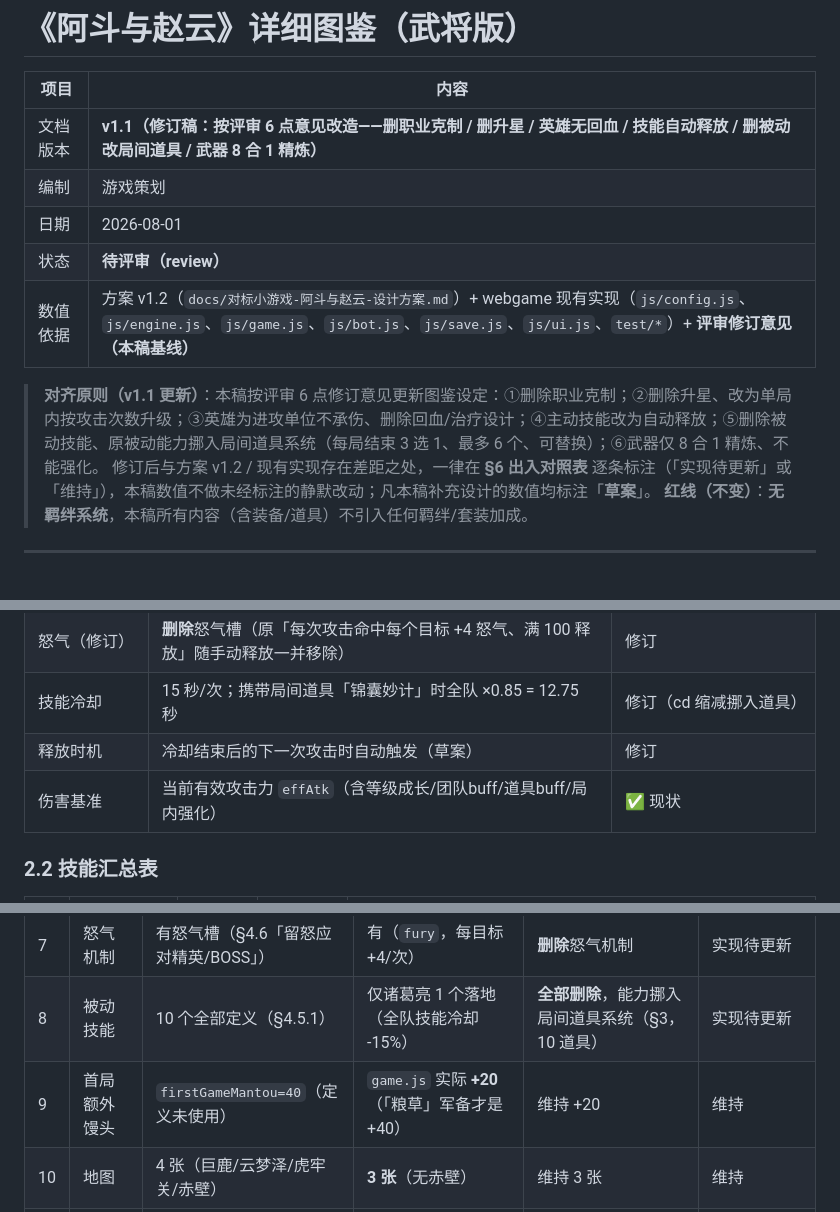
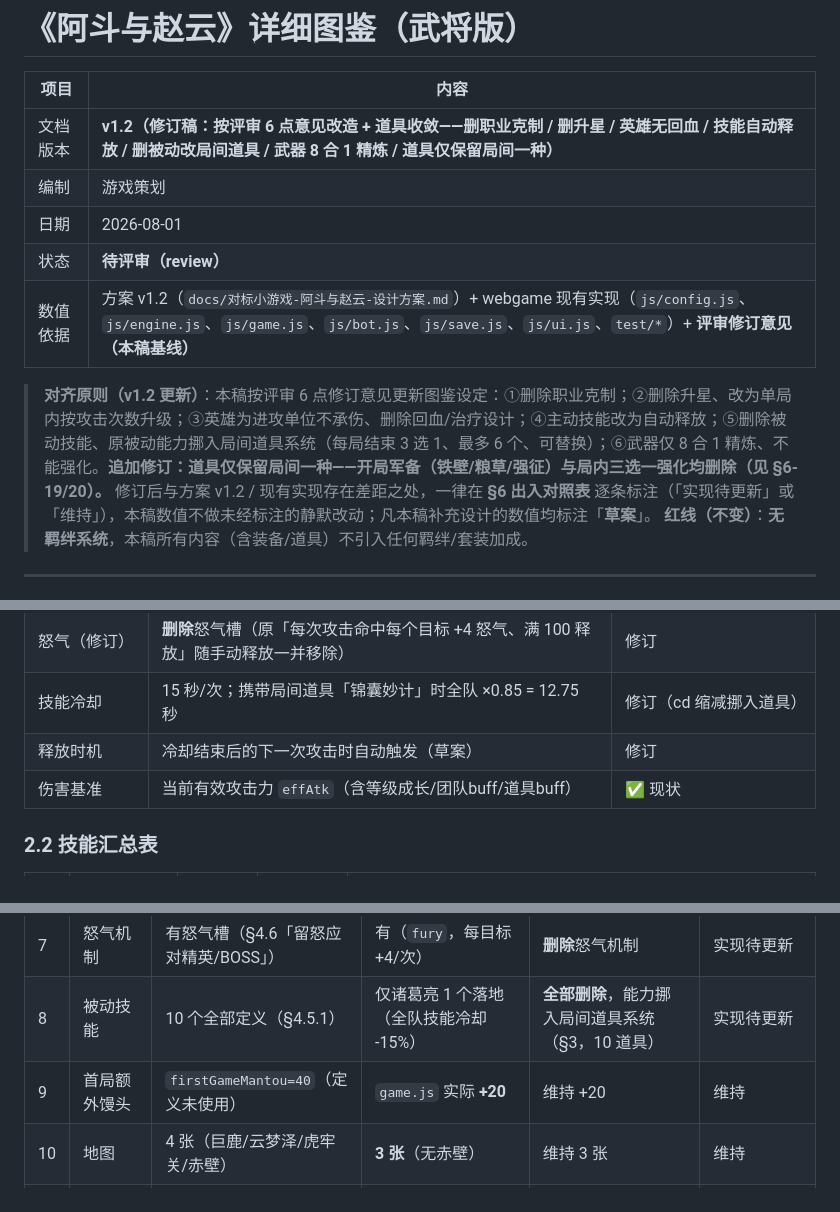
Before and after one commit to hriszc/offlinetower, a Markdown page: docs/阿斗与赵云-详细图鉴.md, 3 parts joined by grey strips. Drawn GitHub-style.

```diff
--- a/docs/阿斗与赵云-详细图鉴.md
+++ b/docs/阿斗与赵云-详细图鉴.md
@@ -2,13 +2,13 @@
 
 | 项目 | 内容 |
 | --- | --- |
-| 文档版本 | **v1.1（修订稿：按评审 6 点意见改造——删职业克制 / 删升星 / 英雄无回血 / 技能自动释放 / 删被动改局间道具 / 武器 8 合 1 精炼）** |
+| 文档版本 | **v1.2（修订稿：按评审 6 点意见改造 + 道具收敛——删职业克制 / 删升星 / 英雄无回血 / 技能自动释放 / 删被动改局间道具 / 武器 8 合 1 精炼 / 道具仅保留局间一种）** |
 | 编制 | 游戏策划 |
 | 日期 | 2026-08-01 |
 | 状态 | **待评审（review）** |
 | 数值依据 | 方案 v1.2（`docs/对标小游戏-阿斗与赵云-设计方案.md`）+ webgame 现有实现（`js/config.js`、`js/engine.js`、`js/game.js`、`js/bot.js`、`js/save.js`、`js/ui.js`、`test/*`）+ **评审修订意见（本稿基线）** |
 
-> **对齐原则（v1.1 更新）**：本稿按评审 6 点修订意见更新图鉴设定：①删除职业克制；②删除升星、改为单局内按攻击次数升级；③英雄为进攻单位不承伤、删除回血/治疗设计；④主动技能改为自动释放；⑤删除被动技能、原被动能力挪入局间道具系统（每局结束 3 选 1、最多 6 个、可替换）；⑥武器仅 8 合 1 精炼、不能强化。
+> **对齐原则（v1.2 更新）**：本稿按评审 6 点修订意见更新图鉴设定：①删除职业克制；②删除升星、改为单局内按攻击次数升级；③英雄为进攻单位不承伤、删除回血/治疗设计；④主动技能改为自动释放；⑤删除被动技能、原被动能力挪入局间道具系统（每局结束 3 选 1、最多 6 个、可替换）；⑥武器仅 8 合 1 精炼、不能强化。**追加修订：道具仅保留局间一种——开局军备（铁壁/粮草/强征）与局内三选一强化均删除（见 §6-19/20）。**
 > 修订后与方案 v1.2 / 现有实现存在差距之处，一律在 **§6 出入对照表** 逐条标注（「实现待更新」或「维持」），本稿数值不做未经标注的静默改动；凡本稿补充设计的数值均标注「**草案**」。
 > **红线（不变）**：**无羁绊系统**，本稿所有内容（含装备/道具）不引入任何羁绊/套装加成。
 
@@ -224,7 +224,7 @@
 | 怒气（修订） | **删除**怒气槽（原「每次攻击命中每个目标 +4 怒气、满 100 释放」随手动释放一并移除） | 修订 |
 | 技能冷却 | 15 秒/次；携带局间道具「锦囊妙计」时全队 ×0.85 = 12.75 秒 | 修订（cd 缩减挪入道具） |
 | 释放时机 | 冷却结束后的下一次攻击时自动触发（草案） | 修订 |
-| 伤害基准 | 当前有效攻击力 `effAtk`（含等级成长/团队buff/道具buff/局内强化） | ✅ 现状 |
+| 伤害基准 | 当前有效攻击力 `effAtk`（含等级成长/团队buff/道具buff） | ✅ 现状 |
 
 ### 2.2 技能汇总表
 
@@ -471,7 +446,7 @@
 | 6 | 主动技能释放 | 拖拽释放（§4.6） | 手动点击释放（怒气满 100 + 冷却 15 秒） | **自动释放**（冷却结束自动，无手动操作） | 实现待更新 |
 | 7 | 怒气机制 | 有怒气槽（§4.6「留怒应对精英/BOSS」） | 有（`fury`，每目标 +4/次） | **删除**怒气机制 | 实现待更新 |
 | 8 | 被动技能 | 10 个全部定义（§4.5.1） | 仅诸葛亮 1 个落地（全队技能冷却 -15%） | **全部删除**，能力挪入局间道具系统（§3，10 道具） | 实现待更新 |
-| 9 | 首局额外馒头 | `firstGameMantou=40`（定义未使用） | `game.js` 实际 **+20**（「粮草」军备才是 +40） | 维持 +20 | 维持 |
+| 9 | 首局额外馒头 | `firstGameMantou=40`（定义未使用） | `game.js` 实际 **+20** | 维持 +20 | 维持 |
 | 10 | 地图 | 4 张（巨鹿/云梦泽/虎牢关/赤壁） | **3 张**（无赤壁） | 维持 3 张 | 维持 |
 | 11 | 字牌掉率 | SSR 字牌 3%（固定） | 「未集齐字牌池」+ 权重（SSR ×1.0 / SR ×1.5 / 三字 ×0.55） | 维持实现 | 维持 |
 | 12 | 装备强化 | 未定义（仅 5 级品质、专属武器、随机掉落） | 未实现 | **仅 8 合 1 精炼、不能强化**（§4.4，草案） | 实现待更新（新系统） |
```
Also changed, not shown: other parts of docs/阿斗与赵云-详细图鉴.md (+12 -35 lines).
